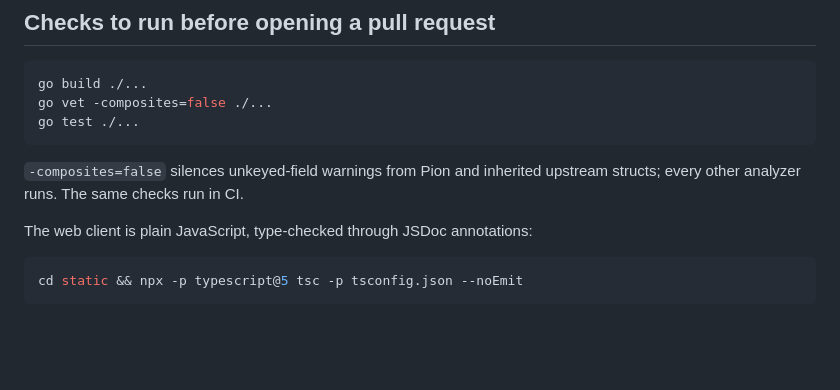
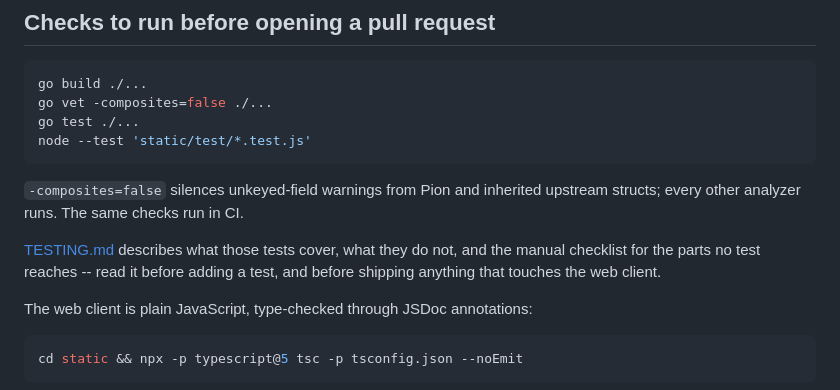
Before and after one commit to leyvanah/sozvon, a Markdown page: CONTRIBUTING.md, the part around the change. GitHub-like rendering; blank space fills up the shorter version.

````diff
--- a/CONTRIBUTING.md
+++ b/CONTRIBUTING.md
@@ -49,10 +49,15 @@ real certificate — see [galene-install.md](galene-install.md).
 go build ./...
 go vet -composites=false ./...
 go test ./...
+node --test 'static/test/*.test.js'
 ```
 
 `-composites=false` silences unkeyed-field warnings from Pion and inherited
 upstream structs; every other analyzer runs. The same checks run in CI.
+
+[TESTING.md](TESTING.md) describes what those tests cover, what they do not,
+and the manual checklist for the parts no test reaches -- read it before adding
+a test, and before shipping anything that touches the web client.
 
 The web client is plain JavaScript, type-checked through JSDoc annotations:
 
````
Also changed, not shown: TESTING.md (added, +171 -0 lines).
